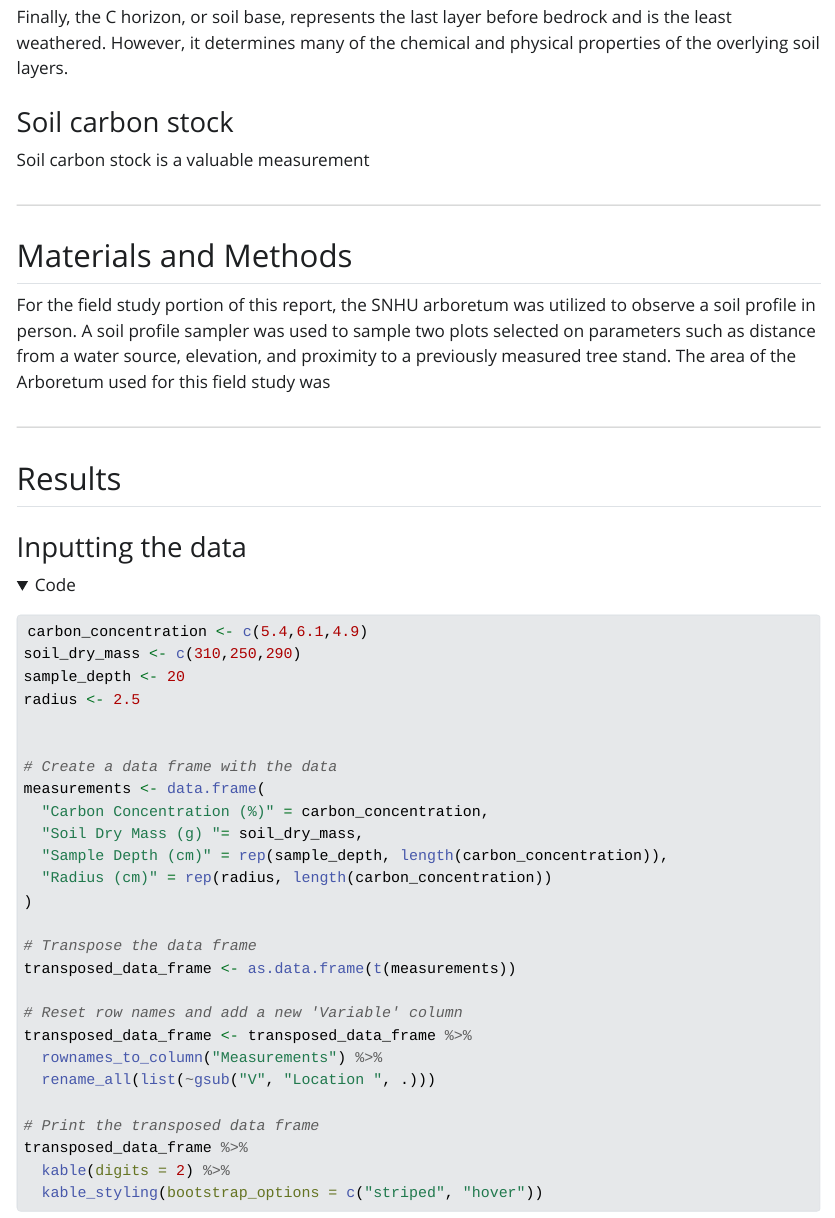
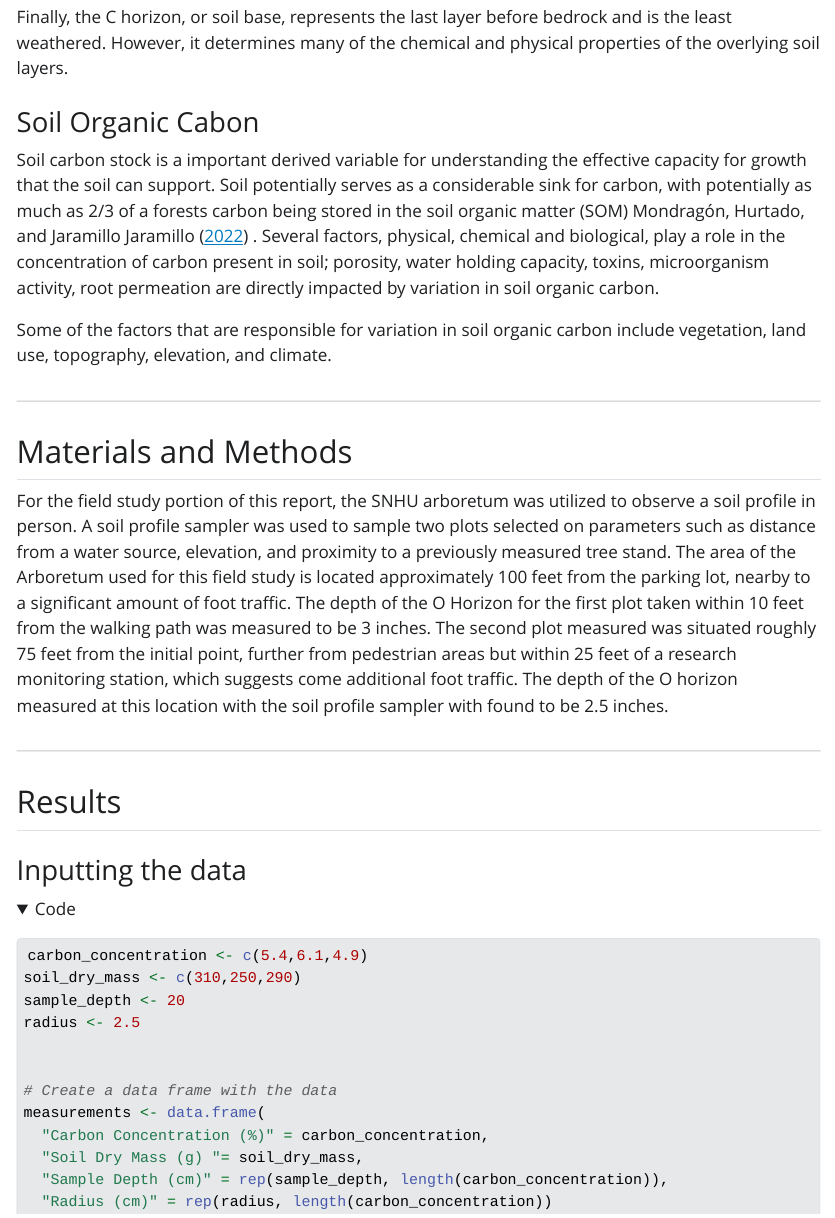
Before and after one commit to tmharrington/FieldMethodsandTechnologies, a Quarto document (Arboretum_Project_2.qmd): the page in a window 1100 px wide, from 1110 px down. The pictures show the output file Arboretum_Project_2.html that the author committed with the source, opened offline; folded parts are opened; Quarto's library style sheets are replaced by a plain one without menus.

Commit message:
Great progress, "submittable".... im so behind

```diff
--- a/Arboretum_Project_2.qmd
+++ b/Arboretum_Project_2.qmd
@@ -40,15 +40,17 @@ Subsequently, the B horizon is characterized by the accumulation of finer partic
 
 Finally, the C horizon, or soil base, represents the last layer before bedrock and is the least weathered. However, it determines many of the chemical and physical properties of the overlying soil layers.
 
-### Soil carbon stock
+### Soil Organic Cabon
 
-Soil carbon stock is a valuable measurement
+Soil carbon stock is a important derived variable for understanding the effective capacity for growth that the soil can support. Soil potentially serves as a considerable sink for carbon, with potentially as much as 2/3 of a forests carbon being stored in the soil organic matter (SOM) @mondragón2022 . Several factors, physical, chemical and biological, play a role in the concentration of carbon present in soil; porosity, water holding capacity, toxins, microorganism activity, root permeation are directly impacted by variation in soil organic carbon.
+
+Some of the factors that are responsible for variation in soil organic carbon include vegetation, land use, topography, elevation, and climate.
 
 ------------------------------------------------------------------------
 
 ## Materials and Methods
 
-For the field study portion of this report, the SNHU arboretum was utilized to observe a soil profile in person. A soil profile sampler was used to sample two plots selected on parameters such as distance from a water source, elevation, and proximity to a previously measured tree stand. The area of the Arboretum used for this field study was
+For the field study portion of this report, the SNHU arboretum was utilized to observe a soil profile in person. A soil profile sampler was used to sample two plots selected on parameters such as distance from a water source, elevation, and proximity to a previously measured tree stand. The area of the Arboretum used for this field study is located approximately 100 feet from the parking lot, nearby to a significant amount of foot traffic. The depth of the O Horizon for the first plot taken within 10 feet from the walking path was measured to be 3 inches. The second plot measured was situated roughly 75 feet from the initial point, further from pedestrian areas but within 25 feet of a research monitoring station, which suggests come additional foot traffic. The depth of the O horizon measured at this location with the soil profile sampler with found to be 2.5 inches.
 
 ------------------------------------------------------------------------
 
--- a/references.bib
+++ b/references.bib
@@ -12,3 +12,10 @@
 	url = {http://dx.doi.org/10.1186/s13021-020-00143-6},
 	langid = {en}
 }
+
+@article{mondragón2022,
+	title = {Soil organic carbon stocks and properties are affected by plant cover types in an urban ecosystem in Colombia},
+	author = {{Mondragón}, {Víctor} and Hurtado, Flavio Moreno and Jaramillo Jaramillo, Daniel Francisco},
+	year = {2022},
+	month = {10},
+	date = {2022-10-20},
@@ -14,0 +25,5 @@
+	number = {5},
+	doi = {10.1080/02571862.2022.2131009},
+	url = {http://dx.doi.org/10.1080/02571862.2022.2131009},
+	langid = {en}
+}
```
Also changed, not shown: Arboretum_Project_2.html, Arboretum_Project_2.md, Arboretum_Project_2.qmd (6 more changed lines), references.bib (3 more changed lines).
